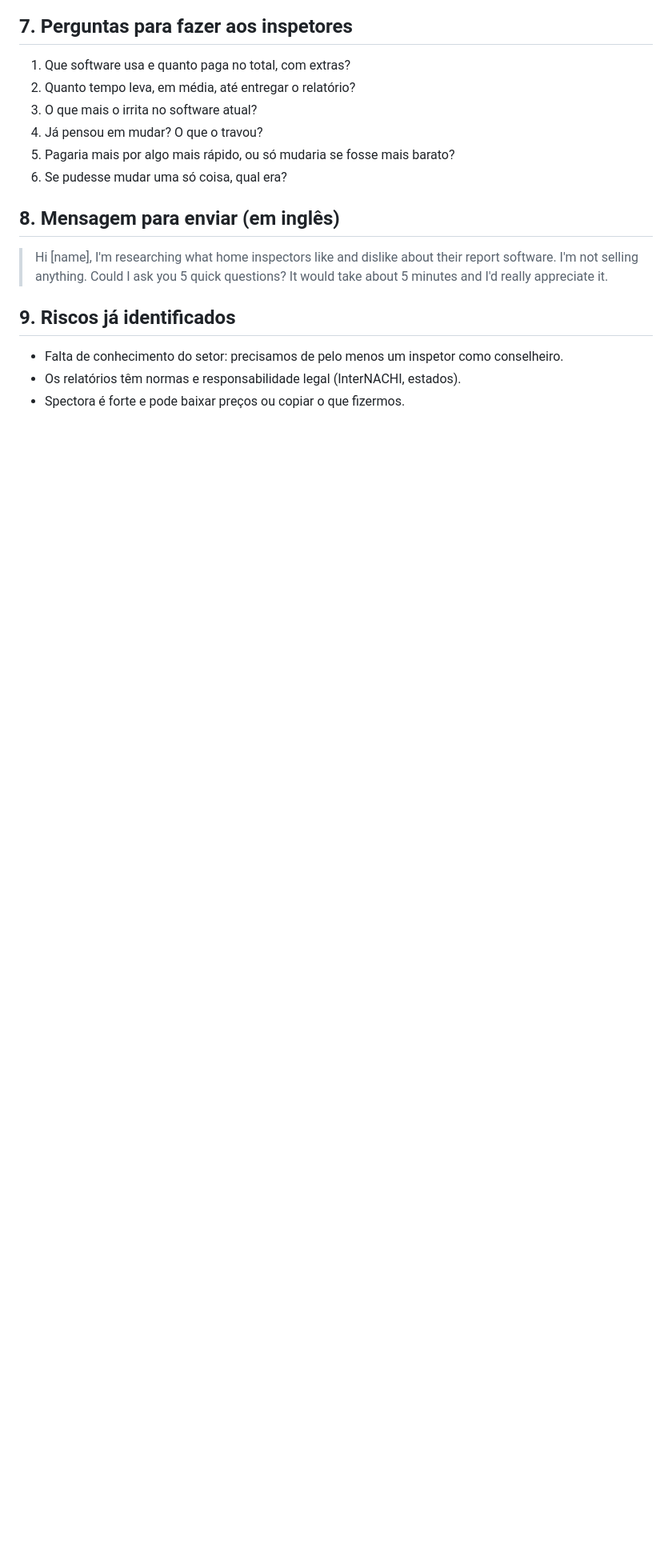
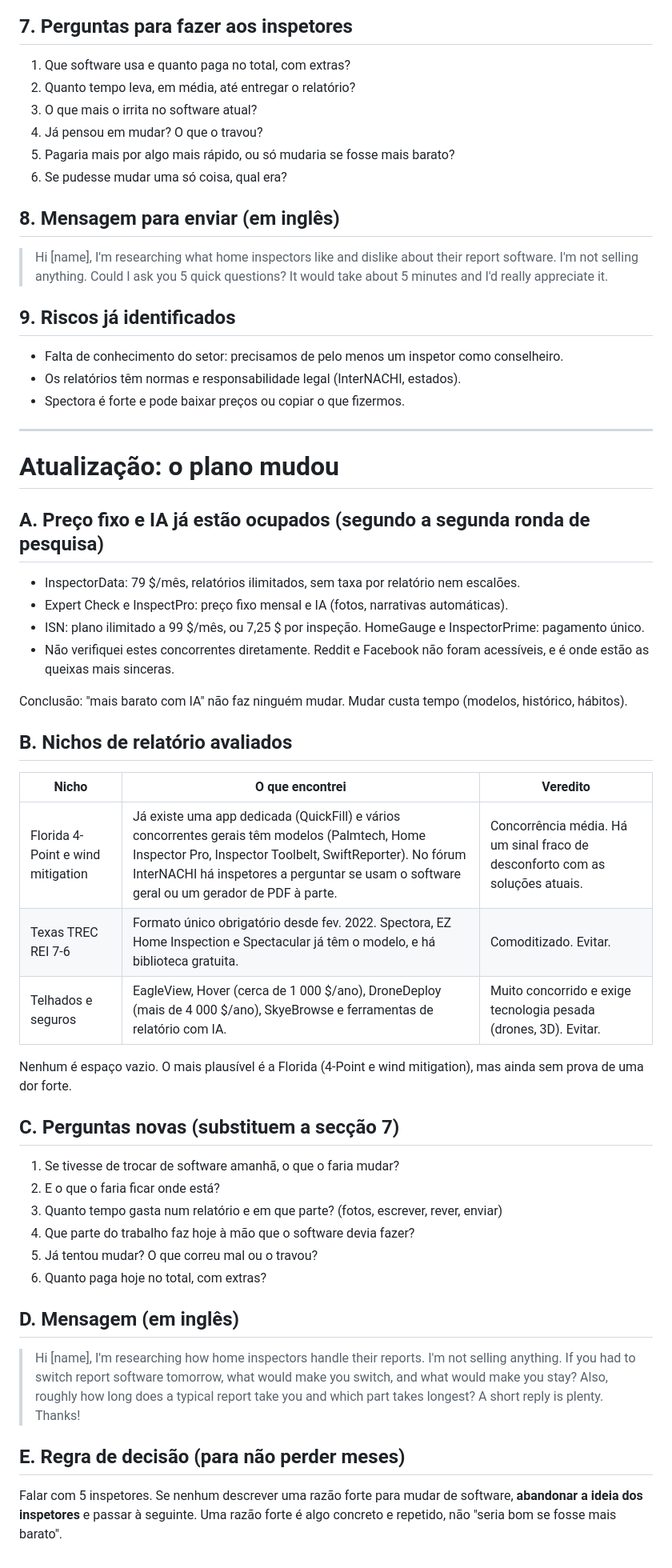
Before and after one commit to NTH2307/New, a Markdown page: pesquisa-inspetores.md, the part around the change. Shown at 80% size. Rendered like a GitHub page; blank space fills up the shorter version.

Commit message:
Atualiza pesquisa: concorrência, nichos e perguntas para inspetores
Co-Authored-By: Claude Sonnet 5.5 <noreply@anthropic.com>
Claude-Session: https://claude.ai/code/session_015GKUJM7hkPhS4SNWzTGdWr

```diff
--- a/pesquisa-inspetores.md
+++ b/pesquisa-inspetores.md
@@ -58,3 +58,40 @@ Data: 2026-10-21. Fontes: excertos de pesquisa web (Reddit, fórum InterNACHI, s
 - Falta de conhecimento do setor: precisamos de pelo menos um inspetor como conselheiro.
 - Os relatórios têm normas e responsabilidade legal (InterNACHI, estados).
 - Spectora é forte e pode baixar preços ou copiar o que fizermos.
+
+---
+
+# Atualização: o plano mudou
+
+## A. Preço fixo e IA já estão ocupados (segundo a segunda ronda de pesquisa)
+- InspectorData: 79 $/mês, relatórios ilimitados, sem taxa por relatório nem escalões.
+- Expert Check e InspectPro: preço fixo mensal e IA (fotos, narrativas automáticas).
+- ISN: plano ilimitado a 99 $/mês, ou 7,25 $ por inspeção. HomeGauge e InspectorPrime: pagamento único.
+- Não verifiquei estes concorrentes diretamente. Reddit e Facebook não foram acessíveis, e é onde estão as queixas mais sinceras.
+
+Conclusão: "mais barato com IA" não faz ninguém mudar. Mudar custa tempo (modelos, histórico, hábitos).
+
+## B. Nichos de relatório avaliados
+
+| Nicho | O que encontrei | Veredito |
+|---|---|---|
+| Florida 4-Point e wind mitigation | Já existe uma app dedicada (QuickFill) e vários concorrentes gerais têm modelos (Palmtech, Home Inspector Pro, Inspector Toolbelt, SwiftReporter). No fórum InterNACHI há inspetores a perguntar se usam o software geral ou um gerador de PDF à parte. | Concorrência média. Há um sinal fraco de desconforto com as soluções atuais. |
+| Texas TREC REI 7-6 | Formato único obrigatório desde fev. 2022. Spectora, EZ Home Inspection e Spectacular já têm o modelo, e há biblioteca gratuita. | Comoditizado. Evitar. |
+| Telhados e seguros | EagleView, Hover (cerca de 1 000 $/ano), DroneDeploy (mais de 4 000 $/ano), SkyeBrowse e ferramentas de relatório com IA. | Muito concorrido e exige tecnologia pesada (drones, 3D). Evitar. |
+
+Nenhum é espaço vazio. O mais plausível é a Florida (4-Point e wind mitigation), mas ainda sem prova de uma dor forte.
+
+## C. Perguntas novas (substituem a secção 7)
+1. Se tivesse de trocar de software amanhã, o que o faria mudar?
+2. E o que o faria ficar onde está?
+3. Quanto tempo gasta num relatório e em que parte? (fotos, escrever, rever, enviar)
+4. Que parte do trabalho faz hoje à mão que o software devia fazer?
+5. Já tentou mudar? O que correu mal ou o travou?
+6. Quanto paga hoje no total, com extras?
+
+## D. Mensagem (em inglês)
+
+> Hi [name], I'm researching how home inspectors handle their reports. I'm not selling anything. If you had to switch report software tomorrow, what would make you switch, and what would make you stay? Also, roughly how long does a typical report take you and which part takes longest? A short reply is plenty. Thanks!
+
+## E. Regra de decisão (para não perder meses)
+Falar com 5 inspetores. Se nenhum descrever uma razão forte para mudar de software, **abandonar a ideia dos inspetores** e passar à seguinte. Uma razão forte é algo concreto e repetido, não "seria bom se fosse mais barato".
```
